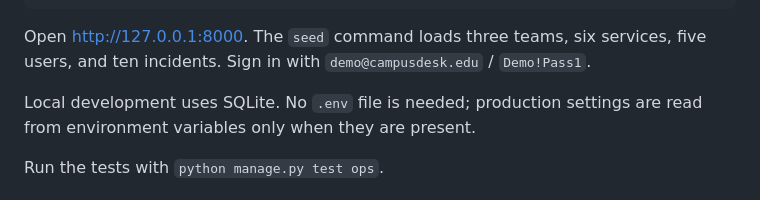
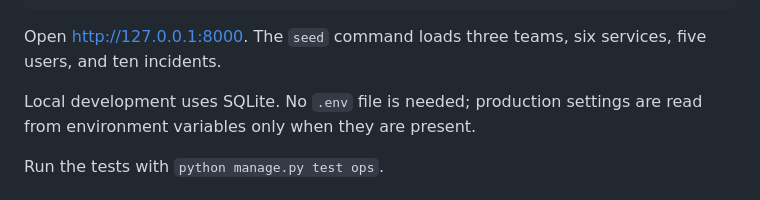
Before and after one commit to ZiedRbd/COSC-3339-Fall-2026-Term-Project, a Markdown page: README.md, the part around the change. GitHub-like rendering.

Commit message:
Remove demo credentials from README

````diff
--- a/README.md
+++ b/README.md
@@ -20,7 +20,7 @@ python manage.py seed
 python manage.py runserver
 ```
 
-Open http://127.0.0.1:8000. The `seed` command loads three teams, six services, five users, and ten incidents. Sign in with `demo@campusdesk.edu` / `Demo!Pass1`.
+Open http://127.0.0.1:8000. The `seed` command loads three teams, six services, five users, and ten incidents.
 
 Local development uses SQLite. No `.env` file is needed; production settings are read from environment variables only when they are present.
 
````
